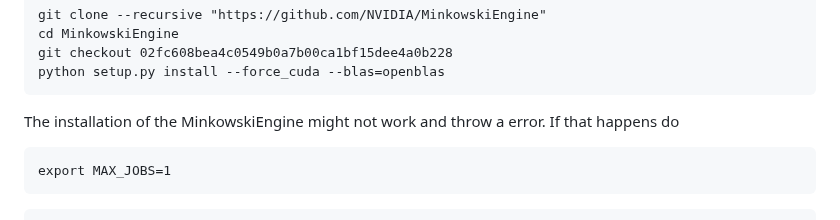
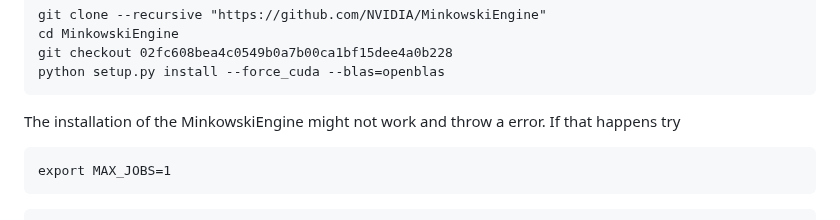
Before and after one commit to henrikfo/Mask3D, a Markdown page: README.md, the part around the change. Rendered like a GitHub page.

````diff
--- a/README.md
+++ b/README.md
@@ -97,7 +97,7 @@ python setup.py install --force_cuda --blas=openblas
 ```
 
 The installation of the MinkowskiEngine might not work and throw a error.
-If that happens do
+If that happens try
 ```
 export MAX_JOBS=1
 ```
````
